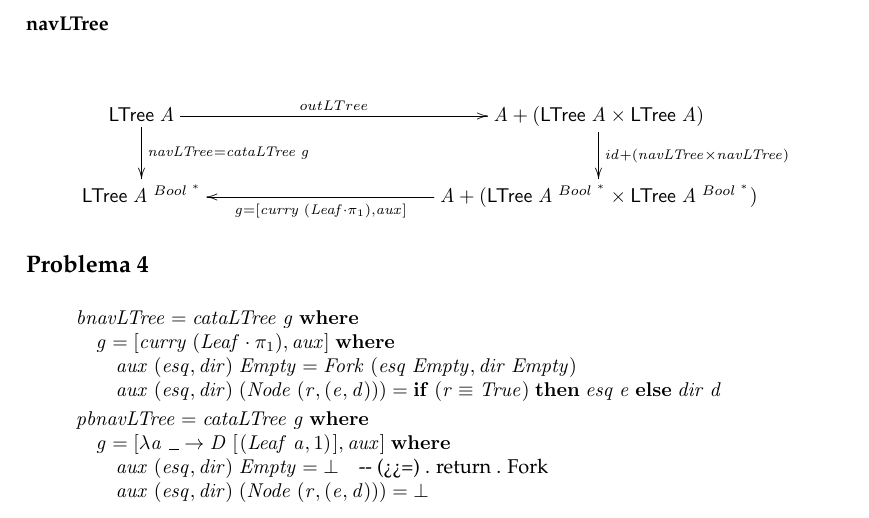
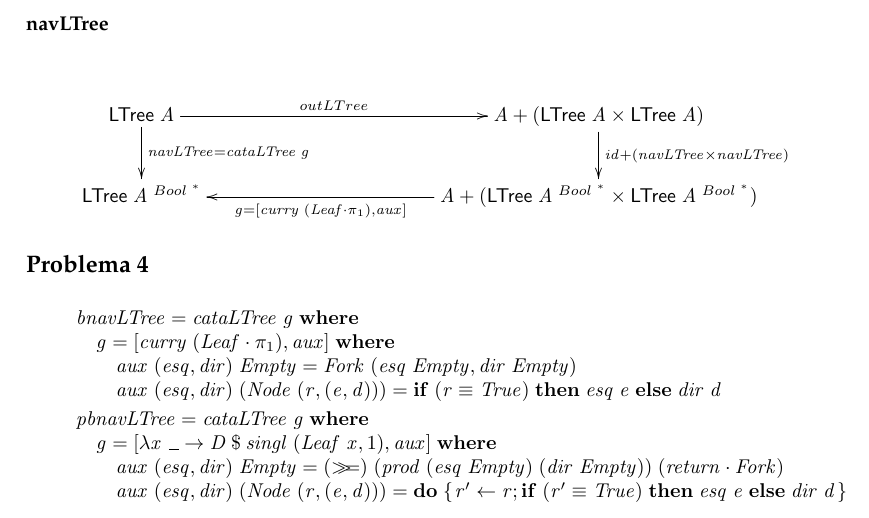
Before and after one commit to H4XOR98/CP-1920, a LaTeX document (cp1920t/cp1920t.tex): part of page 17 of 20, cut so that both start at the same text. Compiled offline with pdfLaTeX.

Commit message:
Commit 4.b)

```diff
--- a/cp1920t/cp1920t.tex
+++ b/cp1920t/cp1920t.tex
@@ -1799,14 +1799,14 @@ Testa se o parâmetro recebido do tipo Maybe é Nothing e devolve o valor de ver
 \>[B]{}\Varid{pbnavLTree}\mathrel{=}\Varid{cataLTree}\;\Varid{g}\;\mathbf{where}{}\<[E]%
 \\
 \>[B]{}\hsindent{3}{}\<[3]%
-\>[3]{}\Varid{g}\mathrel{=}\alt{\lambda \Varid{a}\;\anonymous \to \Conid{D}\;[\mskip1.5mu (\Conid{Leaf}\;\Varid{a},\mathrm{1})\mskip1.5mu]}{\Varid{aux}}\;\mathbf{where}{}\<[E]%
+\>[3]{}\Varid{g}\mathrel{=}\alt{\lambda \Varid{x}\;\anonymous \to \Conid{D}\mathbin{\$}\Varid{singl}\;(\Conid{Leaf}\;\Varid{x},\mathrm{1})}{\Varid{aux}}\;\mathbf{where}{}\<[E]%
 \\
 \>[3]{}\hsindent{2}{}\<[5]%
 \>[5]{}\Varid{aux}\;(\Varid{esq},\Varid{dir})\;\Conid{Empty}\mathrel{=}{}\<[28]%
-\>[28]{}\bot \mbox{\onelinecomment (>>=) . return . Fork}{}\<[E]%
+\>[28]{}(\bind )\;(\Varid{prod}\;(\Varid{esq}\;\Conid{Empty})\;(\Varid{dir}\;\Conid{Empty}))\;(\Varid{return}\comp \Conid{Fork}){}\<[E]%
 \\
 \>[3]{}\hsindent{2}{}\<[5]%
-\>[5]{}\Varid{aux}\;(\Varid{esq},\Varid{dir})\;(\Conid{Node}\;(\Varid{r},(\Varid{e},\Varid{d})))\mathrel{=}\bot {}\<[E]%
+\>[5]{}\Varid{aux}\;(\Varid{esq},\Varid{dir})\;(\Conid{Node}\;(\Varid{r},(\Varid{e},\Varid{d})))\mathrel{=}\mathbf{do}\;\{\mskip1.5mu \Varid{r'}\leftarrow \Varid{r};\mathbf{if}\;(\Varid{r'}\equiv \Conid{True})\;\mathbf{then}\;\Varid{esq}\;\Varid{e}\;\mathbf{else}\;\Varid{dir}\;\Varid{d}\mskip1.5mu\}{}\<[E]%
 \ColumnHook
 \end{hscode}\resethooks
 
```
Also changed, not shown: cp1920t/cp1920t.pdf, 2 other files.
